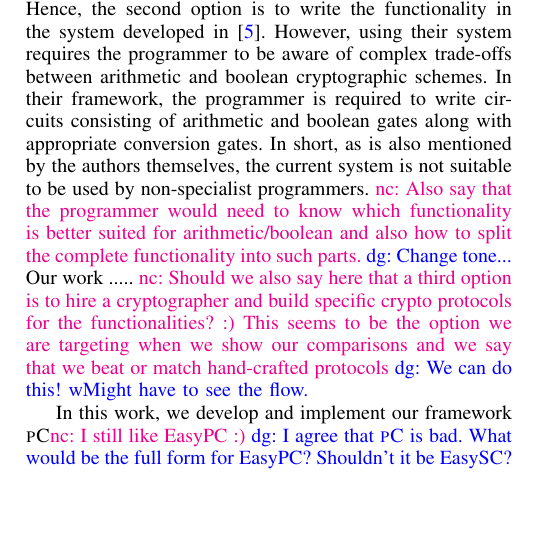
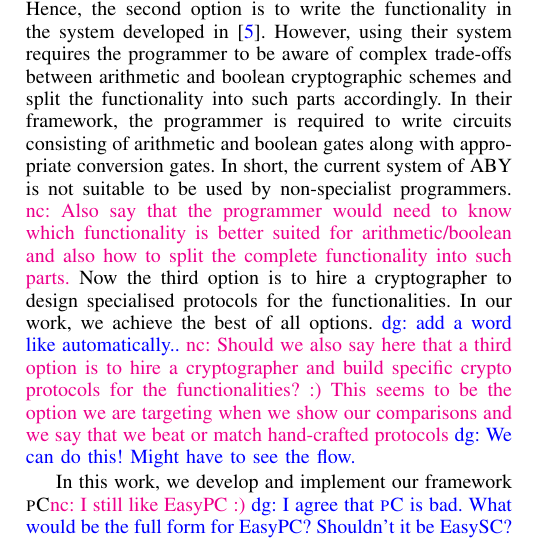
Before and after one commit to shardultripathi/sml, a LaTeX paper (OaklandSubmission/main.tex, which reads OaklandSubmission/intro.tex): part of one column of page 1 of 9, cut so that both start at the same text, the shorter picture padded with empty space. Compiled offline with pdfLaTeX; a missing font is replaced by an installed copy or a similar font; a LaTeX package or settings file that is missing is left out.

Commit message:
intro small changes

```diff
--- a/OaklandSubmission/intro.tex
+++ b/OaklandSubmission/intro.tex
@@ -20,9 +20,11 @@ For better efficiency, we would like to evaluate $w^Tx$ using an Arithmetic circ
 In fact, most interesting functions require a mix of arithmetic and boolean computations.
 To address this issue, recently Demmler et al. \cite{aby} gave a cryptographic protocol for SMC where the parties can mix arithmetic and boolean computations. \footnote{Need to note somewhere that many works combined HE and Yao. Look at ABY for references.}
 Hence, the second option is to write the functionality in the system developed in \cite{aby}.
-However, using their system requires the programmer to be aware of complex trade-offs between arithmetic and boolean cryptographic schemes. In their framework, the programmer is required to write circuits consisting of  arithmetic and boolean gates along with appropriate conversion gates. In short, as is also mentioned by the authors themselves, the current system is not suitable to be used by non-specialist programmers. \nc{Also say that the programmer would need to know which functionality is better suited for arithmetic/boolean and also how to split the complete functionality into such parts.} \divya{Change tone...}
-Our work .....
-\nc{Should we also say here that a third option is to hire a cryptographer and build specific crypto protocols for the functionalities? :) This seems to be the option we are targeting when we show our comparisons and we say that we beat or match hand-crafted protocols} \divya{We can do this! wMight have to see the flow.}
+However, using their system requires the programmer to be aware of complex trade-offs between arithmetic and boolean cryptographic schemes and split the functionality into such parts accordingly. In their framework, the programmer is required to write circuits consisting of  arithmetic and boolean gates along with appropriate conversion gates. In short, the current system of ABY is not suitable to be used by non-specialist programmers.
+\nc{Also say that the programmer would need to know which functionality is better suited for arithmetic/boolean and also how to split the complete functionality into such parts.}
+Now the third option is to hire a cryptographer to design specialised protocols for the functionalities.
+In our work, we achieve the best of all options. \divya{add a word like automatically..}
+\nc{Should we also say here that a third option is to hire a cryptographer and build specific crypto protocols for the functionalities? :) This seems to be the option we are targeting when we show our comparisons and we say that we beat or match hand-crafted protocols} \divya{We can do this! Might have to see the flow.}
 
 
 %Unfortunately, implementing functionalities using SMC protocols requires thorough understanding of cryptography. To allow for widespread use of SMC, it is critical that SMC protocols are programmable by non-cryptographic experts. To cater to this, there have been several efforts developing domain-specific languages that are programmer friendly and compile to a SMC protocol. Most notable of these domain specific languages and systems include \cite{...}. All of these works build on a cryptographic back-end that is either entirely boolean \cite{yao,gmw} or arithmetic \cite{homo}. In fact, most of these works use boolean circuits based scheme for completeness\footnote{Note that comparisons cannot be expressed in arithmetic circuits}. However, most interesting functions require a mix of arithmetic and boolean computations.  Examples include ......... As one can expect, compiling these programs to boolean circuits is one of the biggest efficiency bottlenecks. \divya{Our work addresses this performance bottleneck.}
```
